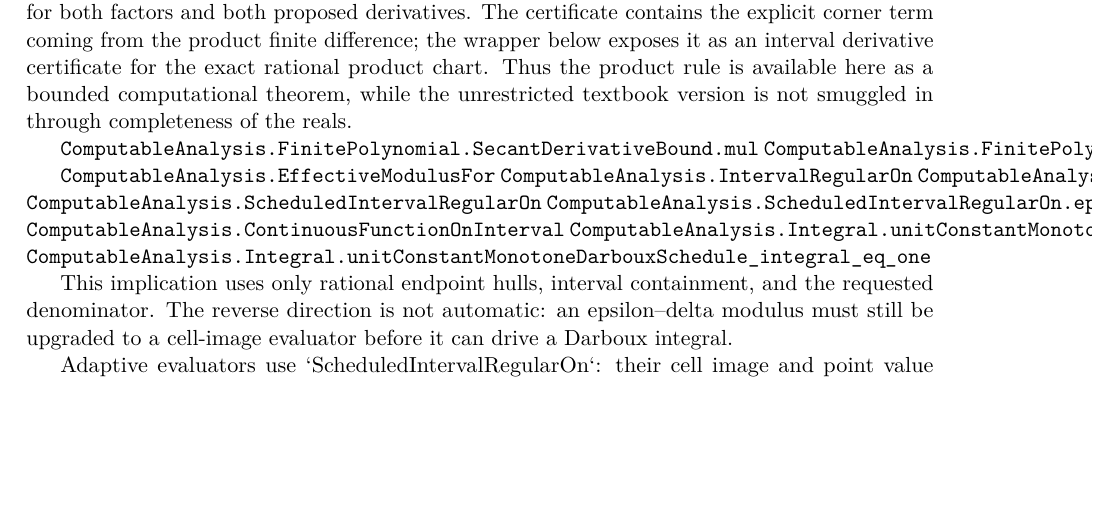
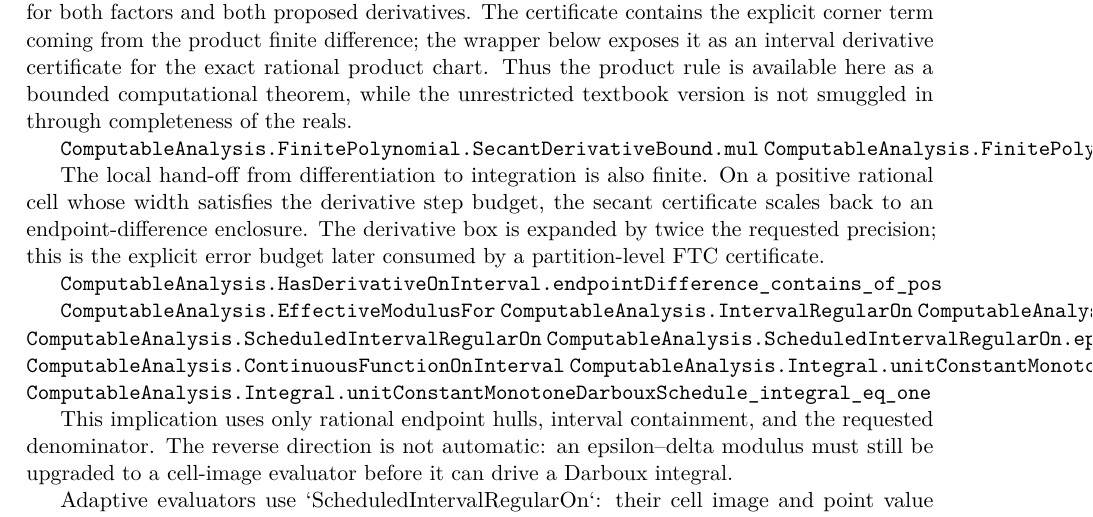
Before and after one commit to liuyao12/computable-analysis, a LaTeX thesis (blueprint/src/web.tex, which reads blueprint/src/06-effective-calculus.tex): part of page 49 of 68 before the commit and part of page 49 of 69 after it, cut so that both start at the same text, the shorter picture padded with empty space. Compiled offline with pdfLaTeX.

Commit message:
Add finite derivative-to-FTC cell bridge
Expose the explicit one-cell endpoint-difference enclosure obtained from a
HasDerivativeOnInterval certificate, with its positive-step and doubled-error
budget hypotheses documented in the guide and blueprint.

```diff
--- a/blueprint/src/06-effective-calculus.tex
+++ b/blueprint/src/06-effective-calculus.tex
@@ -157,6 +157,15 @@ not smuggled in through completeness of the reals.
 
 \lean{ComputableAnalysis.FinitePolynomial.SecantDerivativeBound.mul}
 \lean{ComputableAnalysis.FinitePolynomial.SecantDerivativeBound.mulToHasDerivativeOnInterval}
+\leanok
+
+The local hand-off from differentiation to integration is also finite.  On a
+positive rational cell whose width satisfies the derivative step budget, the
+secant certificate scales back to an endpoint-difference enclosure.  The
+derivative box is expanded by twice the requested precision; this is the
+explicit error budget later consumed by a partition-level FTC certificate.
+
+\lean{ComputableAnalysis.HasDerivativeOnInterval.endpointDifference_contains_of_pos}
 \leanok
 
 \lean{ComputableAnalysis.EffectiveModulusFor}
```
Also changed, not shown: FORMALIZATION_GUIDE.md (+7 -0 lines), 1 other file.
